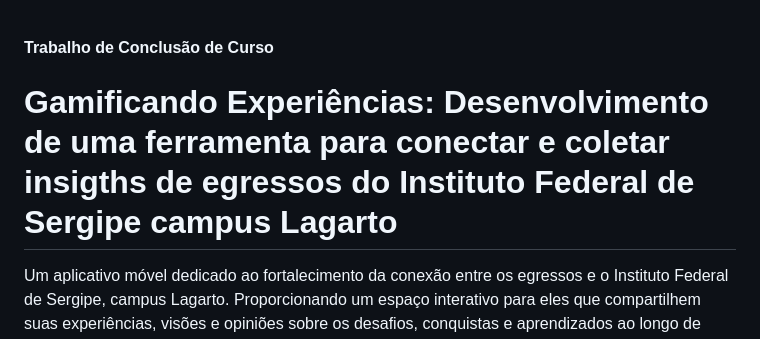
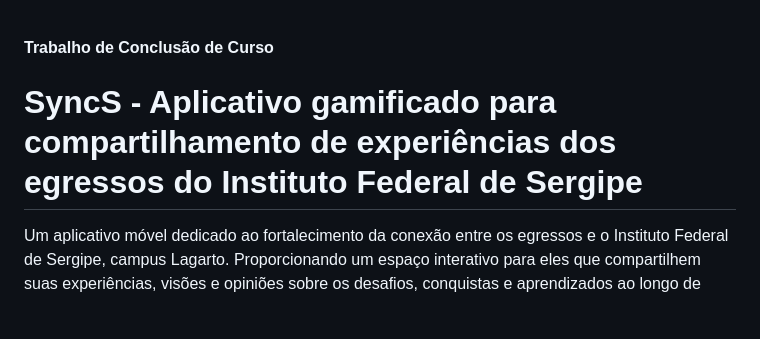
Before and after one commit to CaioAReis/SyncS, a Markdown page: README.md, the part around the change. GitHub-like rendering; blank space fills up the shorter version.

```diff
--- a/README.md
+++ b/README.md
@@ -1,7 +1,6 @@
 
 #### Trabalho de Conclusão de Curso
-# Gamificando Experiências: Desenvolvimento de uma ferramenta para conectar e coletar insigths de egressos do Instituto Federal de Sergipe campus Lagarto
-
+# SyncS - Aplicativo gamificado para compartilhamento de experiências dos egressos do Instituto Federal de Sergipe
 Um aplicativo móvel dedicado ao fortalecimento da conexão entre os egressos e o Instituto Federal de Sergipe, campus Lagarto. Proporcionando um espaço interativo para eles que compartilhem suas experiências, visões e opiniões sobre os desafios, conquistas e aprendizados ao longo de suas carreiras. Essas valiosas informações serão repassadas ao grupo competente do instituto, contribuindo assim para a tomada de decisões fundamentadas no aprimoramento curricular. Objetivando formar profissionais cada vez mais preparados para se destacarem no mercado de trabalho.
 
 <p align="center">
```
